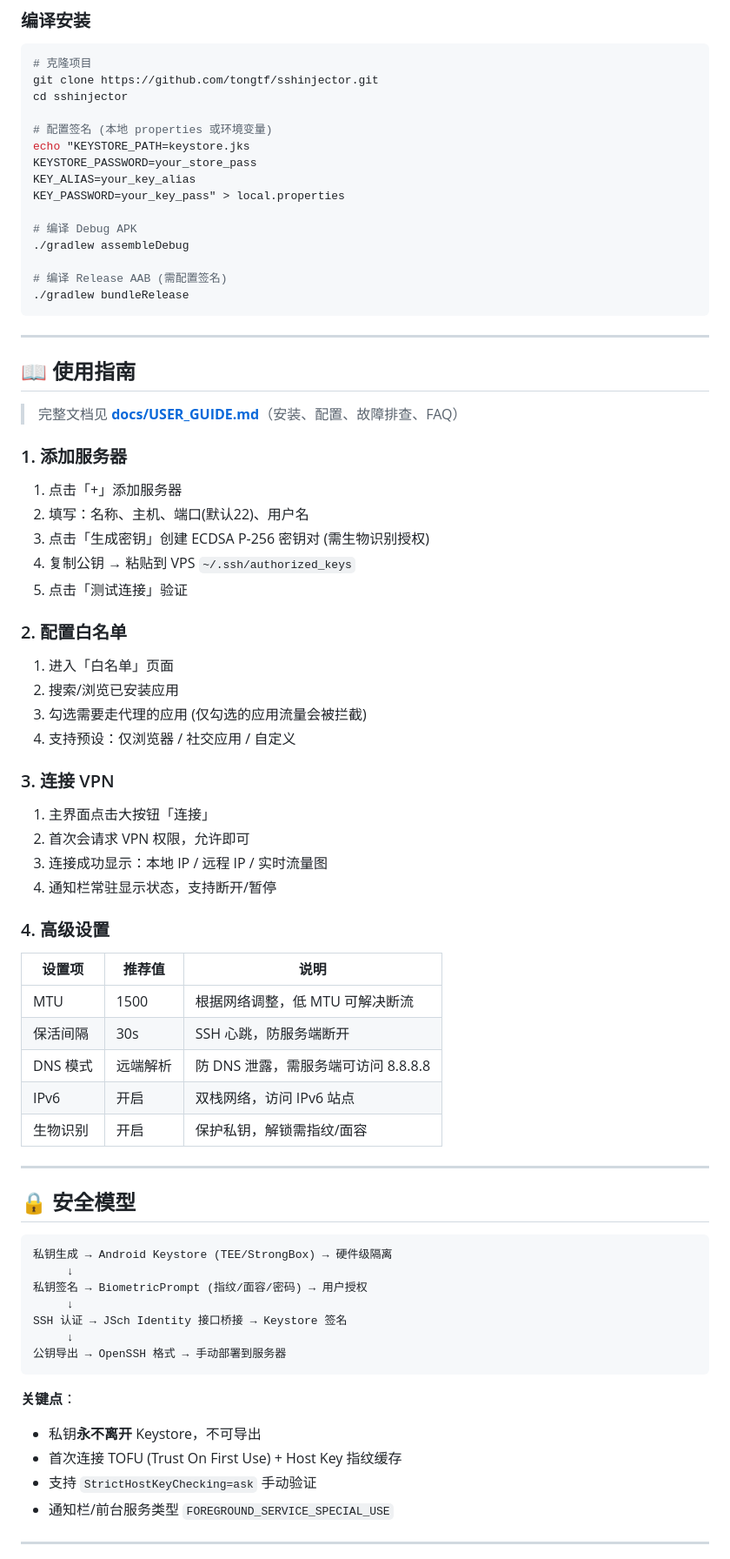
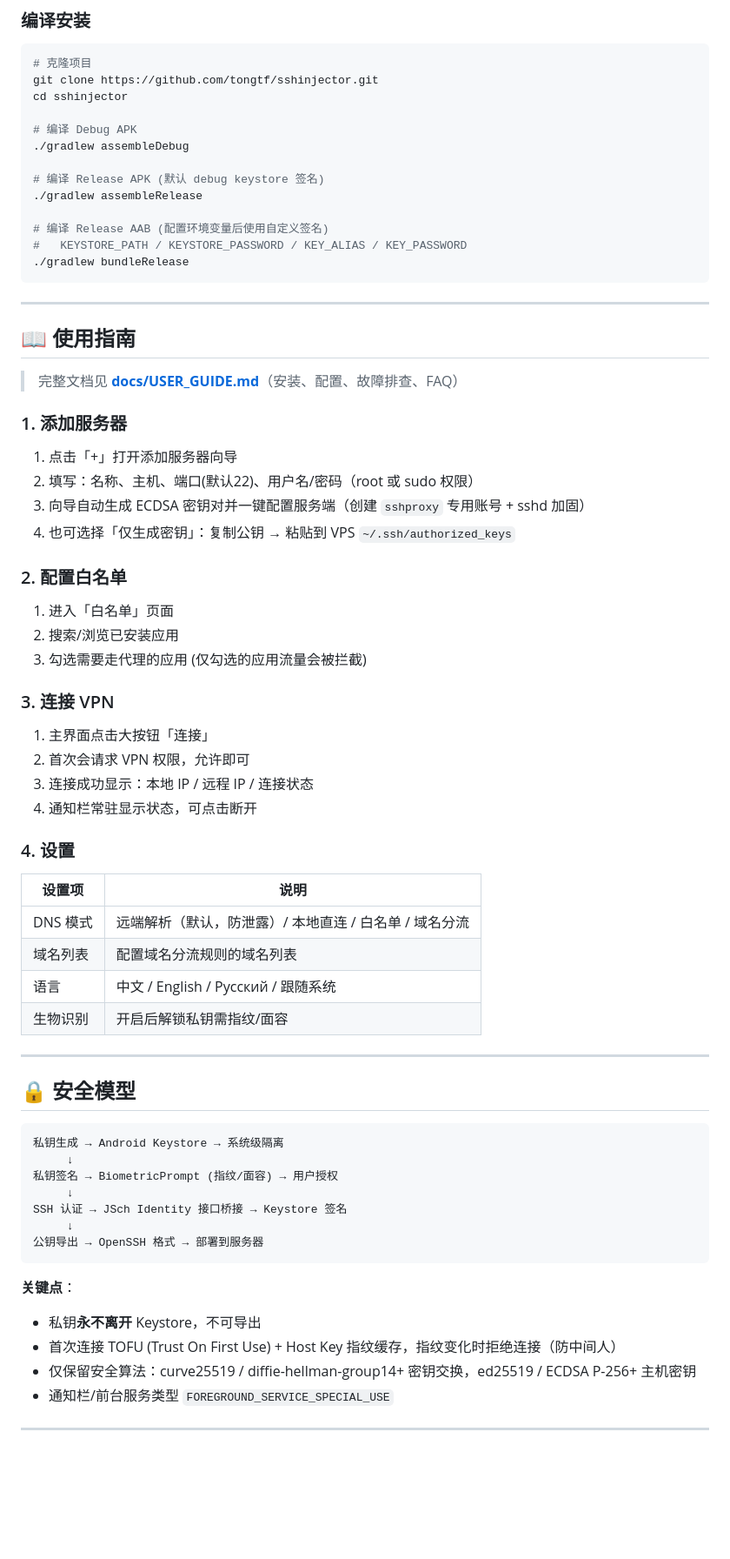
Before and after one commit to tongtf/sshinjector, a Markdown page: README.md, the part around one of its changes. Shown at 87% size. Drawn GitHub-style; blank space fills up the shorter version.

Commit message:
docs: align README features with actual implementation

````diff
--- a/README.md
+++ b/README.md
@@ -127,16 +126,14 @@
 git clone https://github.com/tongtf/sshinjector.git
 cd sshinjector
 
-# 配置签名 (本地 properties 或环境变量)
-echo "KEYSTORE_PATH=keystore.jks
-KEYSTORE_PASSWORD=your_store_pass
-KEY_ALIAS=your_key_alias
-KEY_PASSWORD=your_key_pass" > local.properties
-
 # 编译 Debug APK
 ./gradlew assembleDebug
 
-# 编译 Release AAB (需配置签名)
+# 编译 Release APK (默认 debug keystore 签名)
+./gradlew assembleRelease
+
+# 编译 Release AAB (配置环境变量后使用自定义签名)
+#   KEYSTORE_PATH / KEYSTORE_PASSWORD / KEY_ALIAS / KEY_PASSWORD
 ./gradlew bundleRelease
 ```
 
@@ -148,54 +145,51 @@ KEY_PASSWORD=your_key_pass" > local.properties
 
 ### 1. 添加服务器
 
-1. 点击「+」添加服务器
-2. 填写：名称、主机、端口(默认22)、用户名
-3. 点击「生成密钥」创建 ECDSA P-256 密钥对 (需生物识别授权)
-4. 复制公钥 → 粘贴到 VPS `~/.ssh/authorized_keys`
-5. 点击「测试连接」验证
+1. 点击「+」打开添加服务器向导
+2. 填写：名称、主机、端口(默认22)、用户名/密码（root 或 sudo 权限）
+3. 向导自动生成 ECDSA 密钥对并一键配置服务端（创建 `sshproxy` 专用账号 + sshd 加固）
+4. 也可选择「仅生成密钥」：复制公钥 → 粘贴到 VPS `~/.ssh/authorized_keys`
 
 ### 2. 配置白名单
 
 1. 进入「白名单」页面
 2. 搜索/浏览已安装应用
 3. 勾选需要走代理的应用 (仅勾选的应用流量会被拦截)
-4. 支持预设：仅浏览器 / 社交应用 / 自定义
 
 ### 3. 连接 VPN
 
 1. 主界面点击大按钮「连接」
 2. 首次会请求 VPN 权限，允许即可
-3. 连接成功显示：本地 IP / 远程 IP / 实时流量图
-4. 通知栏常驻显示状态，支持断开/暂停
+3. 连接成功显示：本地 IP / 远程 IP / 连接状态
+4. 通知栏常驻显示状态，可点击断开
 
-### 4. 高级设置
+### 4. 设置
 
-| 设置项 | 推荐值 | 说明 |
-|--------|--------|------|
-| MTU | 1500 | 根据网络调整，低 MTU 可解决断流 |
-| 保活间隔 | 30s | SSH 心跳，防服务端断开 |
-| DNS 模式 | 远端解析 | 防 DNS 泄露，需服务端可访问 8.8.8.8 |
-| IPv6 | 开启 | 双栈网络，访问 IPv6 站点 |
-| 生物识别 | 开启 | 保护私钥，解锁需指纹/面容 |
+| 设置项 | 说明 |
+|--------|------|
+| DNS 模式 | 远端解析（默认，防泄露）/ 本地直连 / 白名单 / 域名分流 |
+| 域名列表 | 配置域名分流规则的域名列表 |
+| 语言 | 中文 / English / Русский / 跟随系统 |
+| 生物识别 | 开启后解锁私钥需指纹/面容 |
 
 ---
 
 ## 🔒 安全模型
 
 ```
-私钥生成 → Android Keystore (TEE/StrongBox) → 硬件级隔离
+私钥生成 → Android Keystore → 系统级隔离
      ↓
-私钥签名 → BiometricPrompt (指纹/面容/密码) → 用户授权
+私钥签名 → BiometricPrompt (指纹/面容) → 用户授权
      ↓
 SSH 认证 → JSch Identity 接口桥接 → Keystore 签名
      ↓
-公钥导出 → OpenSSH 格式 → 手动部署到服务器
+公钥导出 → OpenSSH 格式 → 部署到服务器
 ```
 
 **关键点**：
 - 私钥**永不离开** Keystore，不可导出
-- 首次连接 TOFU (Trust On First Use) + Host Key 指纹缓存
-- 支持 `StrictHostKeyChecking=ask` 手动验证
+- 首次连接 TOFU (Trust On First Use) + Host Key 指纹缓存，指纹变化时拒绝连接（防中间人）
+- 仅保留安全算法：curve25519 / diffie-hellman-group14+ 密钥交换，ed25519 / ECDSA P-256+ 主机密钥
 - 通知栏/前台服务类型 `FOREGROUND_SERVICE_SPECIAL_USE`
 
 ---
````
Also changed, not shown: other parts of README.md (+24 -27 lines).
